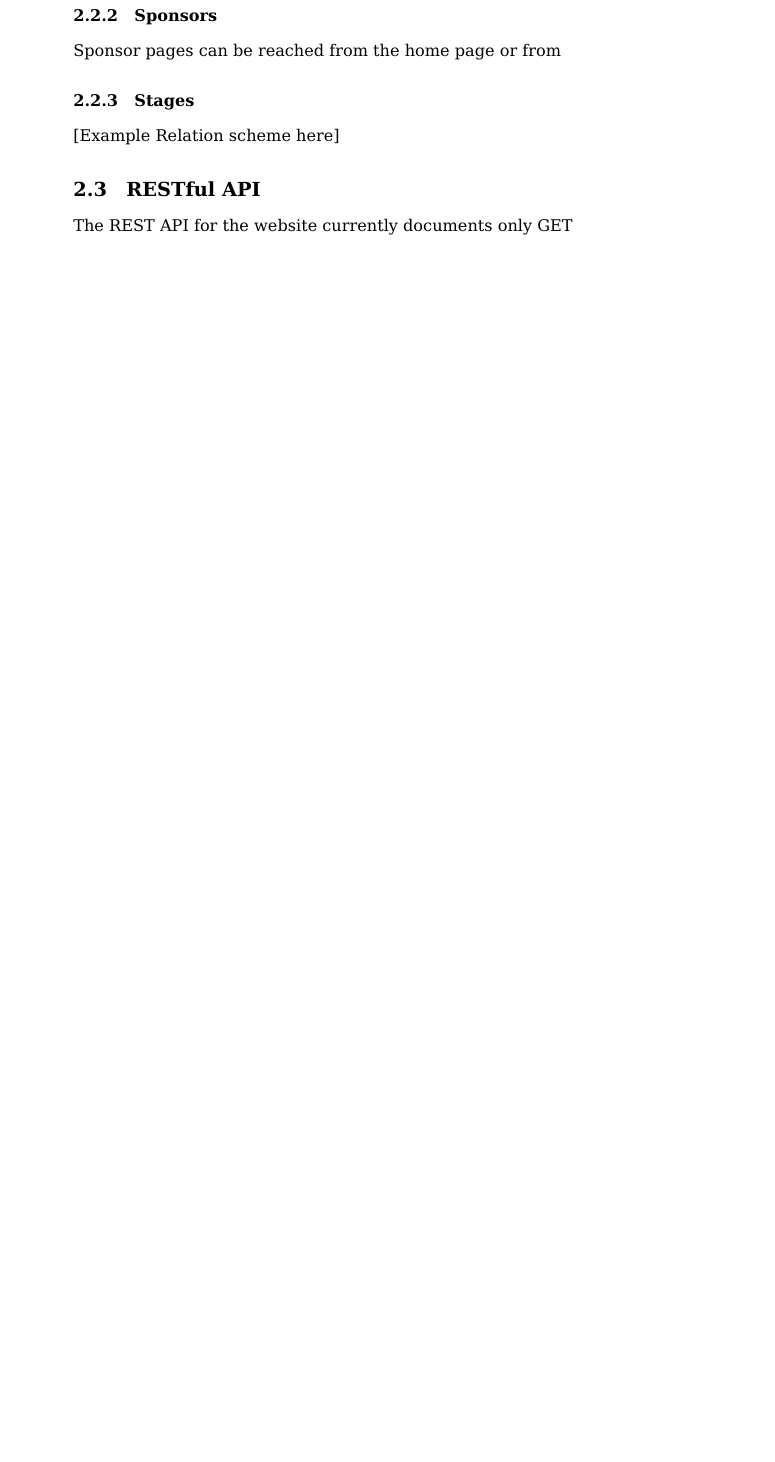
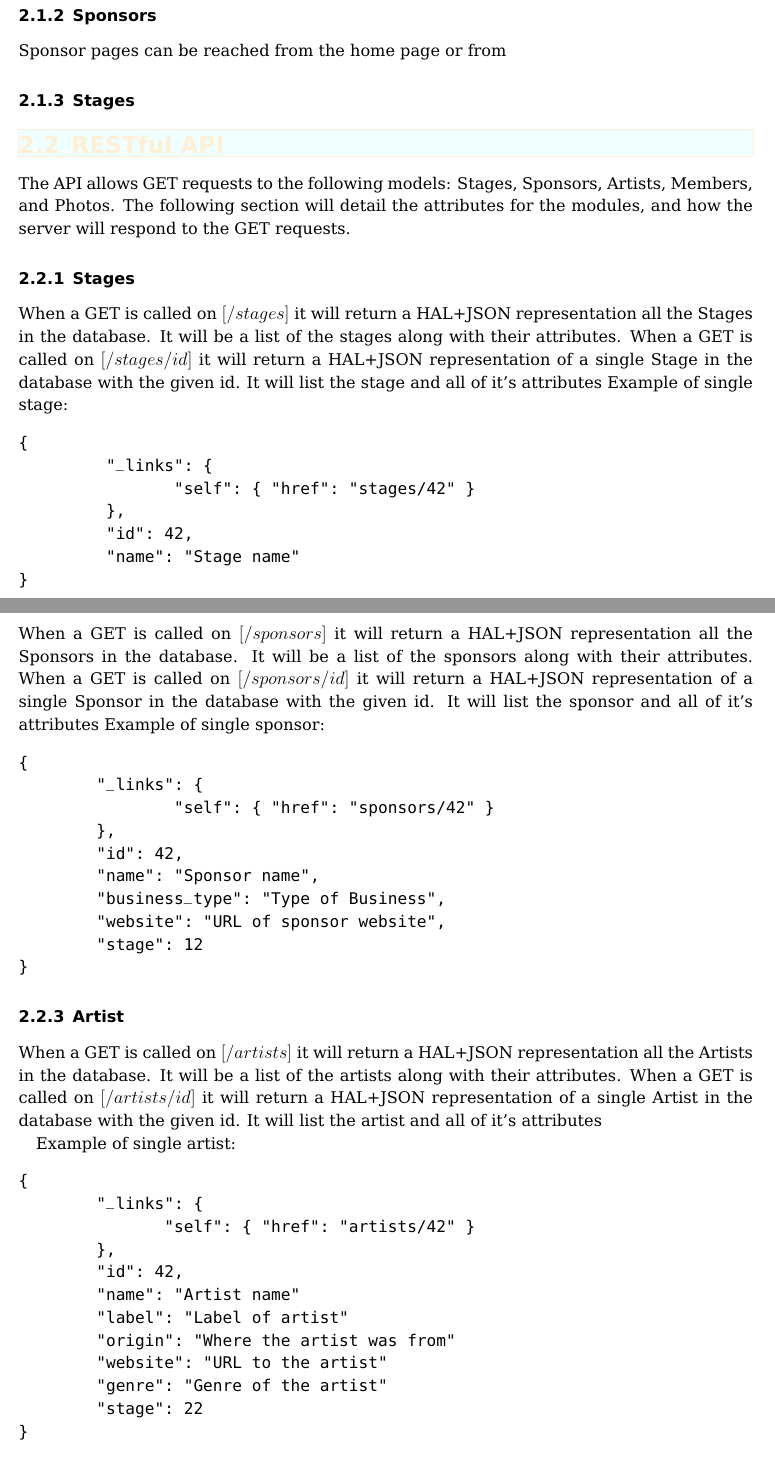
Before and after one commit to sandan/cs373-idb, a LaTeX document (Report.tex): part of page 3 of 4 before the commit and two parts of pages 3 and 4 of 7 after it, the two joined at a grey line, cut so that both start at the same text, the shorter picture padded with empty space. The pictures show the PDF file Report.pdf that the author committed with the source.

Commit message:
seventh draft report. Included Kyle's Apiary documentation.

```diff
--- a/Report.tex
+++ b/Report.tex
@@ -84,7 +102,66 @@ Sponsor pages can be reached from the home page or from
 \subsubsection{Stages}
 
 
-[Example Relation scheme here]
+\subsection{RESTful  API}
+The API allows GET requests to the following models: Stages, Sponsors, Artists, Members, and  Photos.
+The following section will detail the attributes for the modules, and how the server will respond to the GET requests.
+\subsubsection{Stages}
+When a GET is called on $[/stages]$ it will return a HAL+JSON representation all the Stages in the database.  It will be a list of the stages along with their attributes.
+When a GET is called on $[/stages/{id}]$ it will return a HAL+JSON representation of a single Stage in the database with the given id.  It will list the stage and all of it's attributes
+Example of single stage:
+\begin{verbatim}
+{
+         "_links": {
+                "self": { "href": "stages/42" }
+         },
+         "id": 42,
+         "name": "Stage name"
+}
+\end{verbatim}
+\subsubsection{Sponsor}
+When a GET is called on $[/sponsors]$ it will return a HAL+JSON representation all the Sponsors in the database.  It will be a list of the sponsors along with their attributes.
+When a GET is called on $[/sponsors/{id}]$ it will return a HAL+JSON representation of a single Sponsor in the database with the given id.  It will list the sponsor and all of it's attributes
+Example of single sponsor:
+\begin{verbatim}
+{
+        "_links": {
+                "self": { "href": "sponsors/42" }
+        },
+        "id": 42,
+        "name": "Sponsor name",
+        "business_type": "Type of Business",
+        "website": "URL of sponsor website",
+        "stage": 12
+}
+\end{verbatim}
 
-\subsection{RESTful  API}
-The REST API for the website currently documents only GET
+\subsubsection{Artist}
+When a GET is called on $[/artists]$ it will return a HAL+JSON representation all the Artists in the database.  It will be a list of the artists along with their attributes.
+When a GET is called on $[/artists/{id}]$ it will return a HAL+JSON representation of a single Artist in the database with the given id.  It will list the artist and all of it's attributes
+
+Example of single artist:
+\begin{verbatim}
+{
+        "_links": {
+               "self": { "href": "artists/42" }
+        },
+        "id": 42,
+        "name": "Artist name"
+        "label": "Label of artist"
+        "origin": "Where the artist was from"
+        "website": "URL to the artist"
+        "genre": "Genre of the artist"
+        "stage": 22
+}
+\end{verbatim}
+\subsubsection{Member}
+When a GET is called on $[/artists/{artist\_id}/members/]$ it will return a HAL+JSON representation all the Members in the database for the given artist id.  It will be a list of the members along with their attributes.
+When a GET is called on $[/artists/{artist\_id}/members/{id}]$ it will return a HAL+JSON representation of a single Member in the database with the given id.  It will list the member and all of it's attributes
+
+Example of single member:
+\begin{verbatim}
+{
+        "_links": {
+               "self": { "href": "artists/22/members/42" }
+        },
+        "id": 42,
@@ -91,3 +172,19 @@ The REST API for the website currently documents only GET
+\end{verbatim}
+\subsubsection{Photo}
+When a GET is called on $[/artists/{artist\_id}/photos/]$ it will return a HAL+JSON representation all the Photos in the database for the given artist id.  It will be a list of the photos along with their attributes.
+When a GET is called on $[/artists/{artist\_id}/photos/{id}]$ it will return a HAL+JSON representation of a single Photo in the database with the given id.  It will list the photo and all of it's attributes
+
+Example of single photo:
+\begin{verbatim}
+{
+        "_links": {
+               "self": { "href": "artists/22/photos/42" }
+        },
+        "id": 42,
+        "file_name": "photo.jpg"
+        "artist_id": 22
+}
+\end{verbatim}
 
 \subsection{Django Models}
 The Django models created represent the entities we intend to keep in the database for the future when use dynamically loaded pages.
@@ -96 +196,2 @@ The following subsections document the attributes and intended functionality of
 The Artist class is implemented using the following:
+\begin{verbatim}
```
Also changed, not shown: Report.pdf, Report.tex (111 more changed lines).
